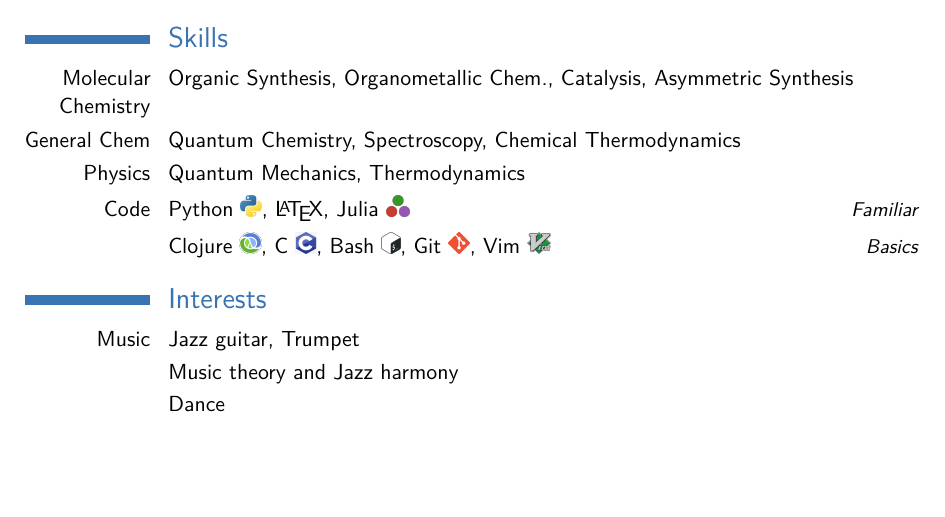
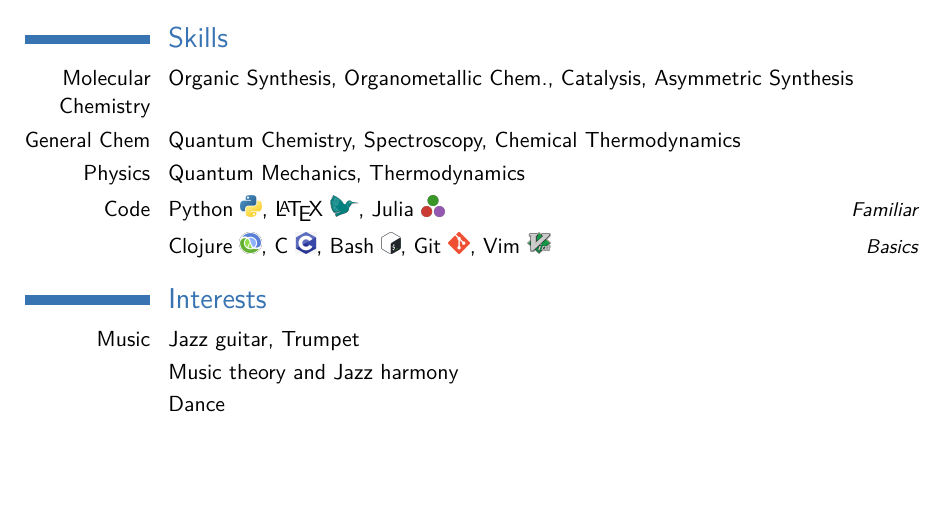
Before and after one commit to vincent-lafouasse/resume, a LaTeX CV (cv_en.tex): part of page 2 of 2, cut so that both start at the same text. Compiled offline with pdfLaTeX; a LaTeX package or settings file that is missing is left out.

Commit message:
added Latex Project logo

```diff
--- a/cv_en.tex
+++ b/cv_en.tex
@@ -171,7 +171,7 @@ Catalysis, Asymmetric Synthesis}
 %
 \cvitemwithcomment{Code}%
 {Python \includegraphics[height=1.4\fontcharht\font`\B]{python_logo.png}, %
-{\LaTeX}, %
+{\LaTeX} \includegraphics[height=1.4\fontcharht\font`\B]{latex_logo.png}, %
 Julia \includegraphics[height=1.4\fontcharht\font`\B]{julia_logo.png}%
 }{Familiar}
 %
```
Also changed, not shown: cv_en.pdf, figures/latex_logo.png (added).
